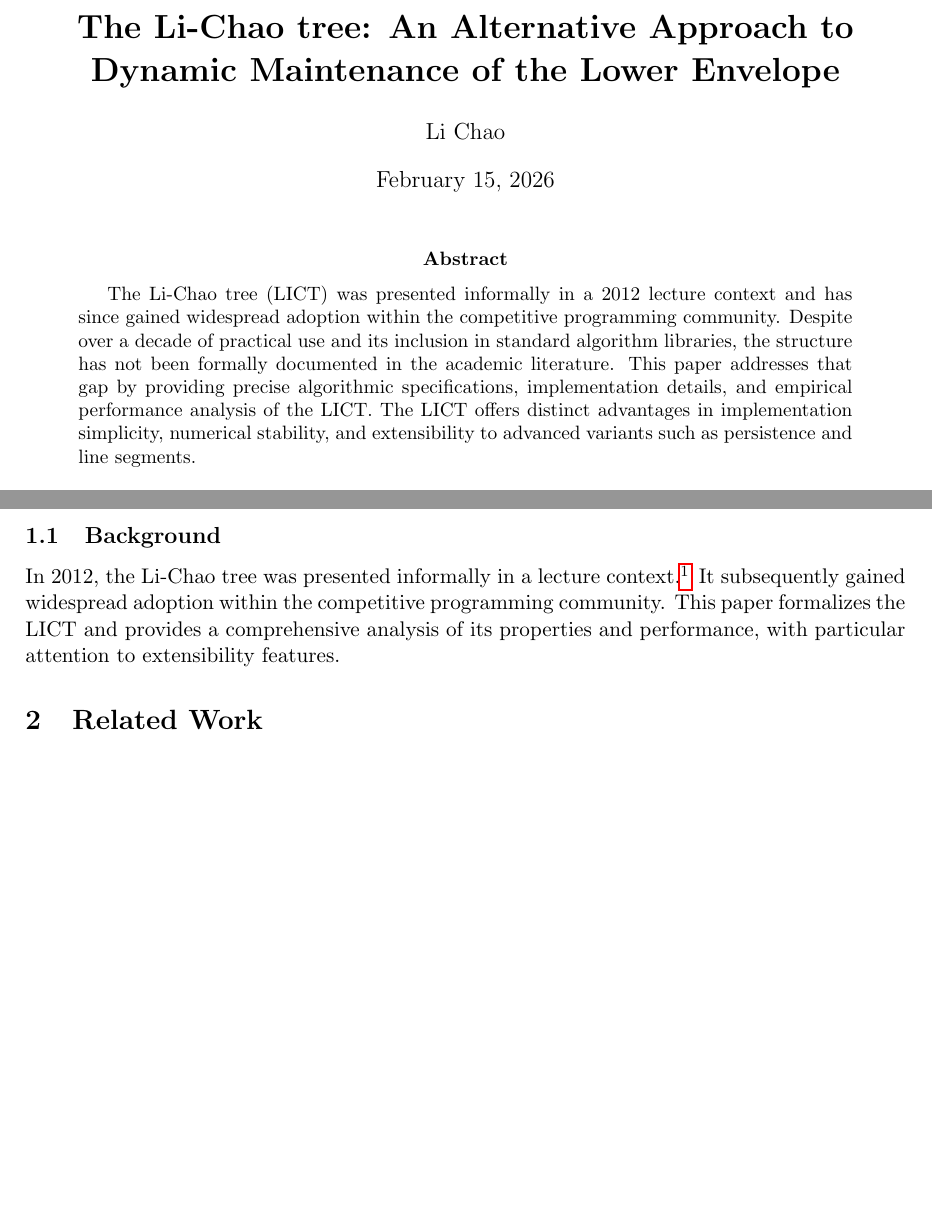
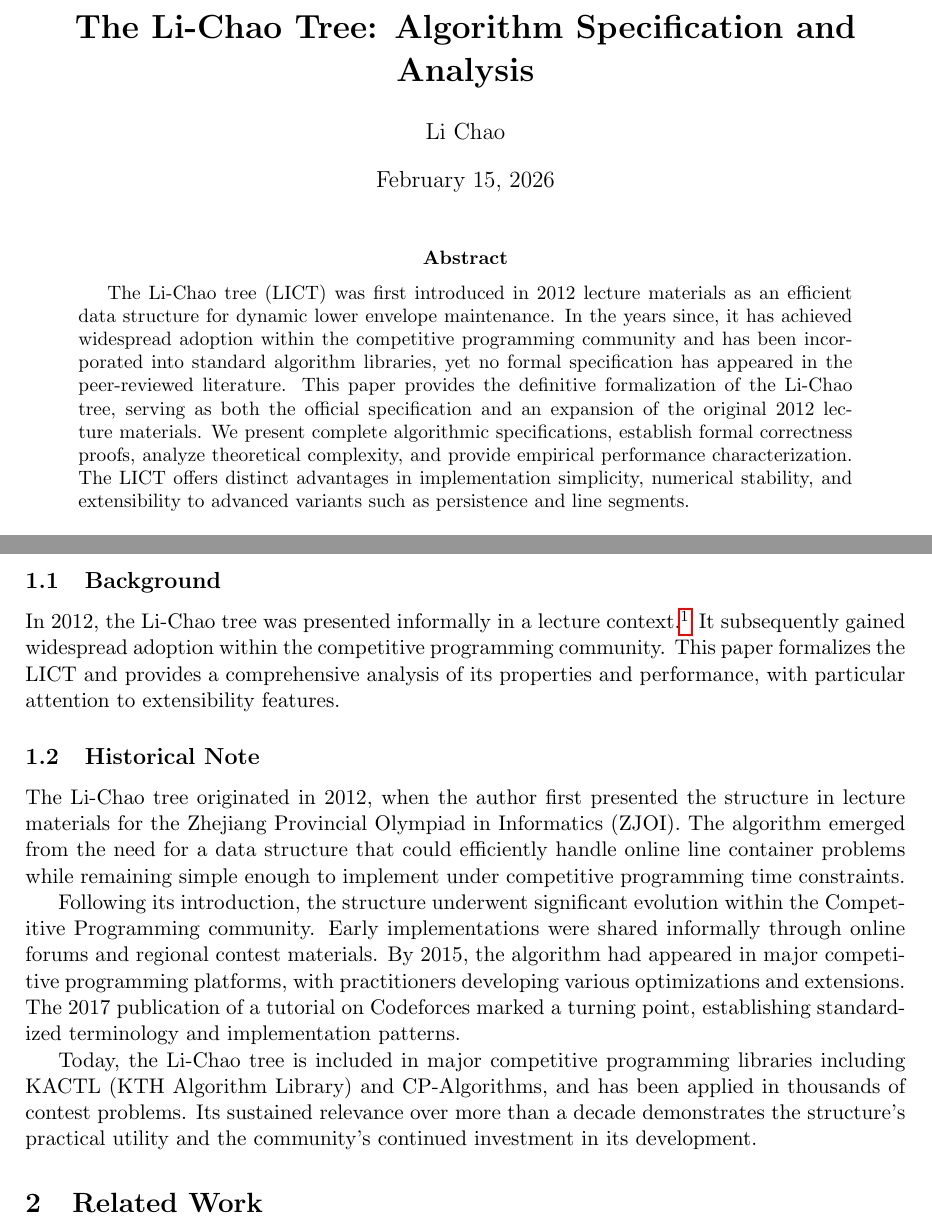
Before and after one commit to chnlich/lichao-tree, a LaTeX paper (doc/report.tex): two parts of pages 1 and 2 of 16 before the commit and two parts of pages 1 and 2 of 17 after it, joined at a grey line, cut at the place of the change, the shorter picture padded with empty space. Compiled offline with pdfLaTeX.

Commit message:
Update tone and title: authoritative Abstract, Historical Note section

```diff
--- a/doc/report.tex
+++ b/doc/report.tex
@@ -46,7 +46,7 @@ tabsize=2
 }
 \lstset{style=mystyle}
 
-\title{\textbf{The Li-Chao tree: An Alternative Approach to Dynamic Maintenance of the Lower Envelope}}
+\title{\textbf{The Li-Chao Tree: Algorithm Specification and Analysis}}
 \author{Li Chao}
 \date{\today}
 
@@ -55,7 +55,7 @@ tabsize=2
 \maketitle
 
 \begin{abstract}
-The Li-Chao tree (LICT) was presented informally in a 2012 lecture context and has since gained widespread adoption within the competitive programming community. Despite over a decade of practical use and its inclusion in standard algorithm libraries, the structure has not been formally documented in the academic literature. This paper addresses that gap by providing precise algorithmic specifications, implementation details, and empirical performance analysis of the LICT. The LICT offers distinct advantages in implementation simplicity, numerical stability, and extensibility to advanced variants such as persistence and line segments.
+The Li-Chao tree (LICT) was first introduced in 2012 lecture materials as an efficient data structure for dynamic lower envelope maintenance. In the years since, it has achieved widespread adoption within the competitive programming community and has been incorporated into standard algorithm libraries, yet no formal specification has appeared in the peer-reviewed literature. This paper provides the definitive formalization of the Li-Chao tree, serving as both the official specification and an expansion of the original 2012 lecture materials. We present complete algorithmic specifications, establish formal correctness proofs, analyze theoretical complexity, and provide empirical performance characterization. The LICT offers distinct advantages in implementation simplicity, numerical stability, and extensibility to advanced variants such as persistence and line segments.
 \end{abstract}
 
 \section{Introduction}
@@ -83,6 +83,14 @@ represents the ratio of the coordinate range to the precision level. For integer
 \subsection{Background}
 
 In 2012, the Li-Chao tree was presented informally in a lecture context.\footnote{The data structure is conventionally referred to as the ``Li-Chao tree'' in the literature and competitive programming community.} It subsequently gained widespread adoption within the competitive programming community. This paper formalizes the LICT and provides a comprehensive analysis of its properties and performance, with particular attention to extensibility features.
+
+\subsection{Historical Note}
+
+The Li-Chao tree originated in 2012, when the author first presented the structure in lecture materials for the Zhejiang Provincial Olympiad in Informatics (ZJOI). The algorithm emerged from the need for a data structure that could efficiently handle online line container problems while remaining simple enough to implement under competitive programming time constraints.
+
+Following its introduction, the structure underwent significant evolution within the Competitive Programming community. Early implementations were shared informally through online forums and regional contest materials. By 2015, the algorithm had appeared in major competitive programming platforms, with practitioners developing various optimizations and extensions. The 2017 publication of a tutorial on Codeforces marked a turning point, establishing standardized terminology and implementation patterns.
+
+Today, the Li-Chao tree is included in major competitive programming libraries including KACTL (KTH Algorithm Library) and CP-Algorithms, and has been applied in thousands of contest problems. Its sustained relevance over more than a decade demonstrates the structure's practical utility and the community's continued investment in its development.
 
 \section{Related Work}\label{sec:related}
 
```
